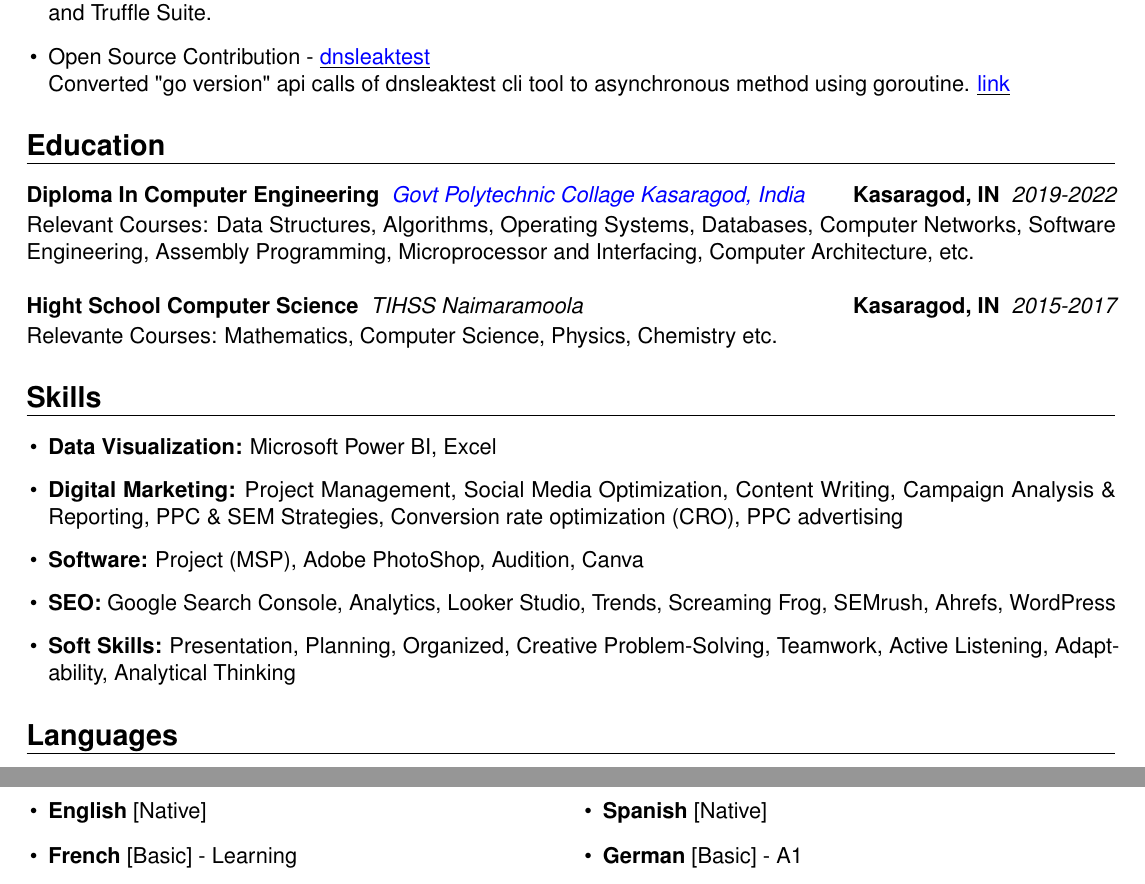
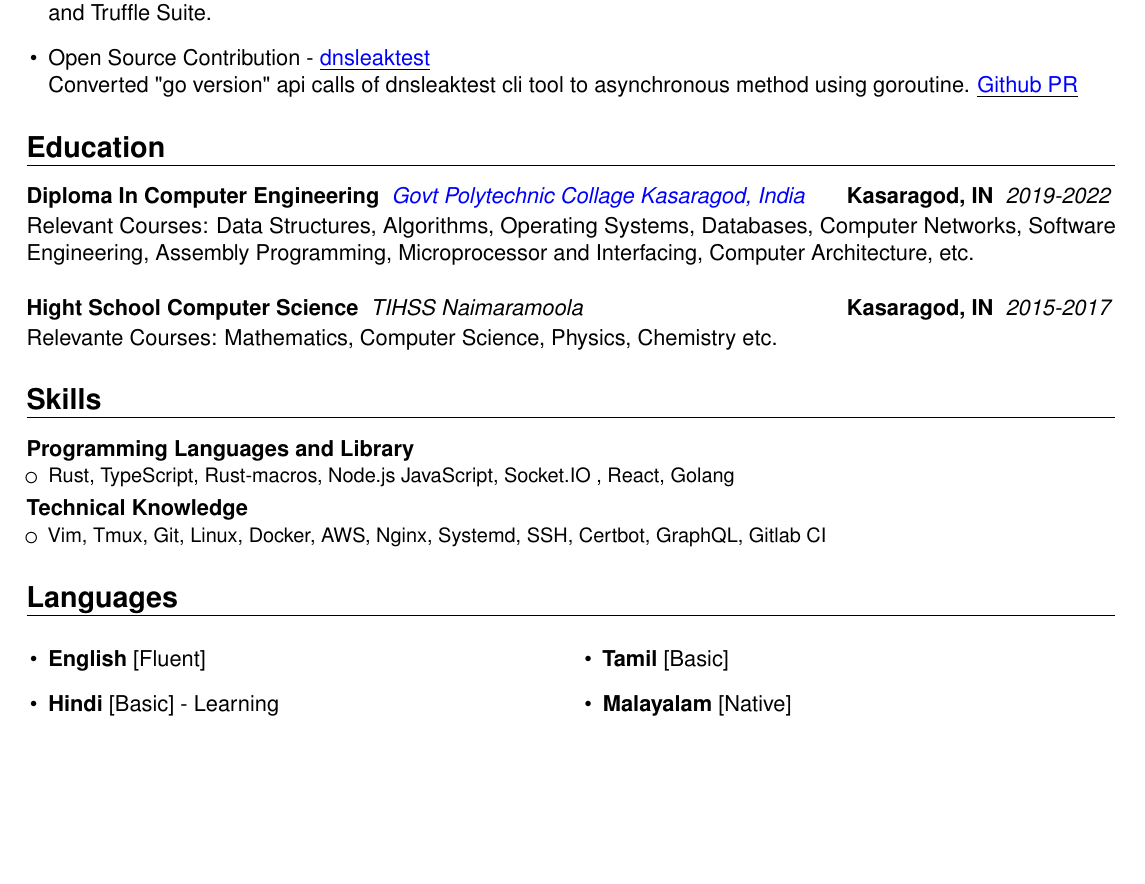
Before and after one commit to noormohammedb/resume_moderncv_latex, a LaTeX CV (01_Noor_Mohammed_B-Substrate_Rust_Developer.tex): two parts of pages 2 and 3 of 3 before the commit and part of page 2 of 2 after it, the two joined at a grey line, cut so that both start at the same text, the shorter picture padded with empty space. Compiled offline with pdfLaTeX.

Commit message:
Last section
Skills and Language
Minor formatting

```diff
--- a/01_Noor_Mohammed_B-Substrate_Rust_Developer.tex
+++ b/01_Noor_Mohammed_B-Substrate_Rust_Developer.tex
@@ -119,7 +137,7 @@
 	  \item Open Source Contribution - \underline{\color{blue}\href{https://github.com/macvk/dnsleaktest}{dnsleaktest}}
 	        \newline Converted "go version"
 	        api calls of dnsleaktest cli tool to
-	        asynchronous method using goroutine. \underline{\color{blue}\href{https://github.com/macvk/dnsleaktest/pull/12}{link}}
+	        asynchronous method using goroutine. \underline{\color{blue}\href{https://github.com/macvk/dnsleaktest/pull/12}{Github PR}}
 
   \end{itemize}}
 
@@ -137,21 +155,28 @@
 
 
 \section{Skills}
- {\begin{itemize}[label=\textbullet]
-	  \item {\textbf{Data Visualization:} Microsoft Power BI, Excel}
-	  \item {\textbf{Digital Marketing:} Project Management, Social Media Optimization, Content Writing, Campaign Analysis \& Reporting, PPC \& SEM Strategies, Conversion rate optimization (CRO), PPC advertising}
-	  \item {\textbf{Software:} Project (MSP), Adobe PhotoShop, Audition, Canva}
-	  \item {\textbf{SEO:} Google Search Console, Analytics, Looker Studio, Trends, Screaming Frog, SEMrush, Ahrefs, WordPress}
-	  \item {\textbf{Soft Skills:} Presentation, Planning, Organized, Creative Problem-Solving, Teamwork, Active Listening, Adaptability, Analytical Thinking}
-  \end{itemize}}
+ {\customcvproject{Programming Languages and Library}{}
+  {\begin{itemize}
+		  \item Rust, TypeScript, Rust-macros, Node.js JavaScript, Socket.IO , React, Golang
+	  \end{itemize}
+  }
+ }
+
+ {\customcvproject{Technical Knowledge}{}
+  {\begin{itemize}
+		  \item Vim, Tmux, Git, Linux, Docker, AWS, Nginx, Systemd, SSH, Certbot, GraphQL, Gitlab CI
+	  \end{itemize}
+  }
+ }
+
 
 \section{Languages}
 \begin{multicols}{2}
 	\begin{itemize}[label=\textbullet]
-		\item \textbf{English} [Native]
-		\item {\textbf{French} [Basic] - Learning}
-		\item {\textbf{Spanish} [Native]}
-		\item {\textbf{German} [Basic] - A1}
+		\item \textbf{English} [Fluent]
+		\item {\textbf{Hindi} [Basic] - Learning}
+		\item {\textbf{Tamil} [Basic]}
+		\item {\textbf{Malayalam} [Native]}
 	\end{itemize}
 \end{multicols}
 \end{document}
```
Also changed, not shown: 01_Noor_Mohammed_B-Substrate_Rust_Developer.tex (30 more changed lines). Lines whose indentation alone changed are shown as unchanged.
